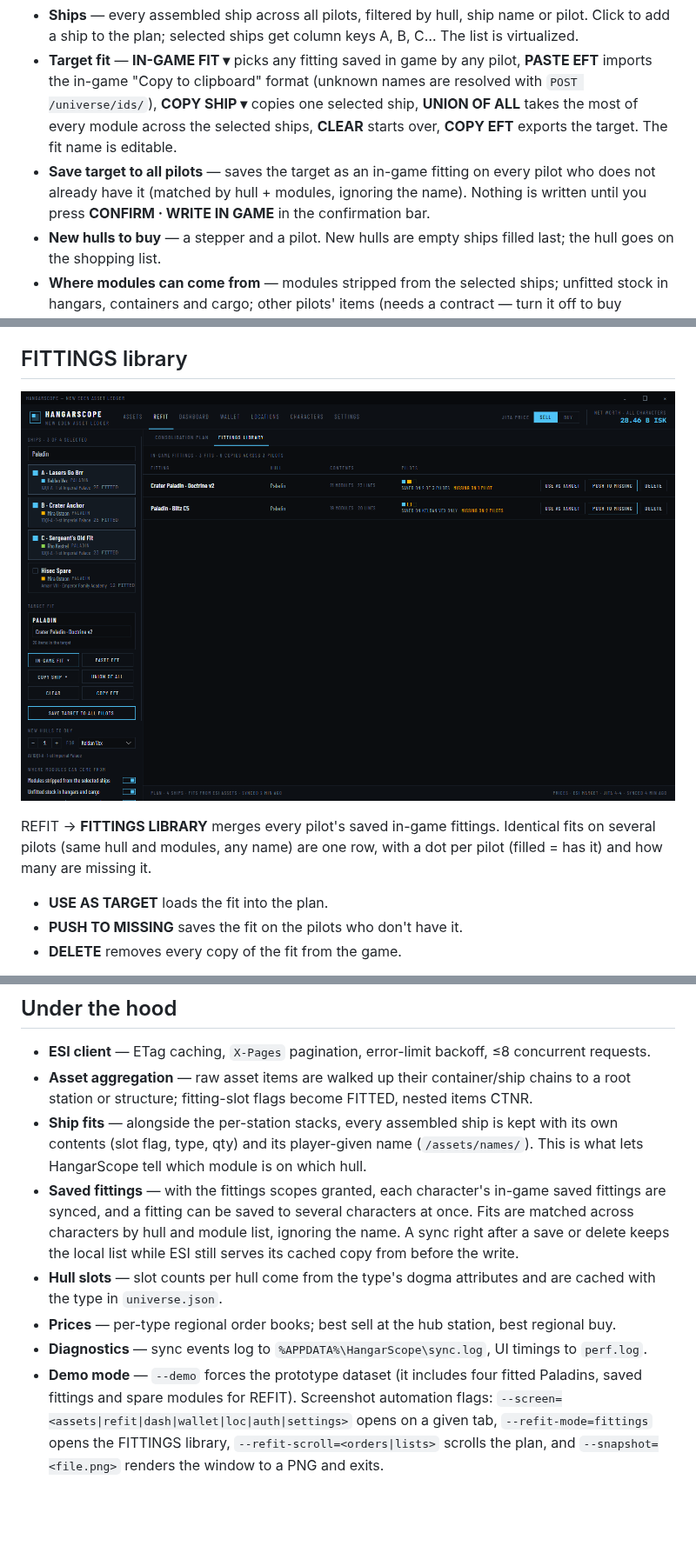
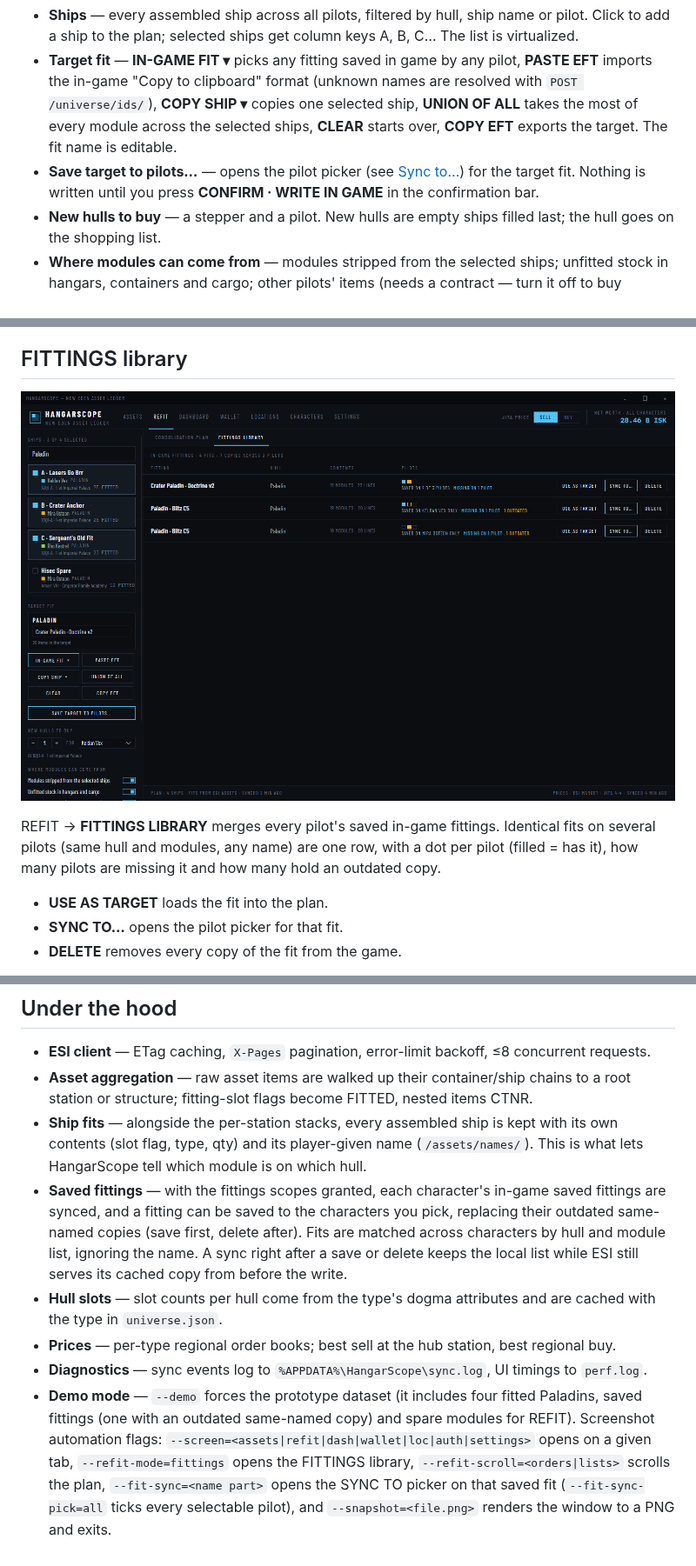
Before and after one commit to apettey/hangarscope, a Markdown page: docs/FEATURES.md, 3 parts joined by grey strips. Shown at 87% size. Drawn GitHub-style; pictures changed too: docs/screenshots/fittings-library.png; blank space fills up the shorter version.

```diff
--- a/docs/FEATURES.md
+++ b/docs/FEATURES.md
@@ -27,7 +27,7 @@ Pick the ships you want to standardise, set one target fit, and REFIT works out
 
 - **Ships** — every assembled ship across all pilots, filtered by hull, ship name or pilot. Click to add a ship to the plan; selected ships get column keys A, B, C… The list is virtualized.
 - **Target fit** — **IN-GAME FIT ▾** picks any fitting saved in game by any pilot, **PASTE EFT** imports the in-game "Copy to clipboard" format (unknown names are resolved with `POST /universe/ids/`), **COPY SHIP ▾** copies one selected ship, **UNION OF ALL** takes the most of every module across the selected ships, **CLEAR** starts over, **COPY EFT** exports the target. The fit name is editable.
-- **Save target to all pilots** — saves the target as an in-game fitting on every pilot who does not already have it (matched by hull + modules, ignoring the name). Nothing is written until you press **CONFIRM · WRITE IN GAME** in the confirmation bar.
+- **Save target to pilots…** — opens the pilot picker (see [Sync to…](#sync-to--pick-pilots-replace-outdated-copies)) for the target fit. Nothing is written until you press **CONFIRM · WRITE IN GAME** in the confirmation bar.
 - **New hulls to buy** — a stepper and a pilot. New hulls are empty ships filled last; the hull goes on the shopping list.
 - **Where modules can come from** — modules stripped from the selected ships; unfitted stock in hangars, containers and cargo; other pilots' items (needs a contract — turn it off to buy instead).
 - **Target includes** — drone/fighter bays (on by default), charges (crystals, scripts, ammo — off by default), other cargo (off by default).
@@ -60,9 +60,9 @@ Implemented in [`Services/RefitPlanner.cs`](../HangarScope/Services/RefitPlanner
 
 ![Fittings library](screenshots/fittings-library.png)
 
-REFIT → **FITTINGS LIBRARY** merges every pilot's saved in-game fittings. Identical fits on several pilots (same hull and modules, any name) are one row, with a dot per pilot (filled = has it) and how many are missing it.
+REFIT → **FITTINGS LIBRARY** merges every pilot's saved in-game fittings. Identical fits on several pilots (same hull and modules, any name) are one row, with a dot per pilot (filled = has it), how many pilots are missing it and how many hold an outdated copy.
 
 - **USE AS TARGET** loads the fit into the plan.
-- **PUSH TO MISSING** saves the fit on the pilots who don't have it.
+- **SYNC TO…** opens the pilot picker for that fit.
 - **DELETE** removes every copy of the fit from the game.
 
@@ -119,8 +132,8 @@ One card per character:
 - **ESI client** — ETag caching, `X-Pages` pagination, error-limit backoff, ≤8 concurrent requests.
 - **Asset aggregation** — raw asset items are walked up their container/ship chains to a root station or structure; fitting-slot flags become FITTED, nested items CTNR.
 - **Ship fits** — alongside the per-station stacks, every assembled ship is kept with its own contents (slot flag, type, qty) and its player-given name (`/assets/names/`). This is what lets HangarScope tell which module is on which hull.
-- **Saved fittings** — with the fittings scopes granted, each character's in-game saved fittings are synced, and a fitting can be saved to several characters at once. Fits are matched across characters by hull and module list, ignoring the name. A sync right after a save or delete keeps the local list while ESI still serves its cached copy from before the write.
+- **Saved fittings** — with the fittings scopes granted, each character's in-game saved fittings are synced, and a fitting can be saved to the characters you pick, replacing their outdated same-named copies (save first, delete after). Fits are matched across characters by hull and module list, ignoring the name. A sync right after a save or delete keeps the local list while ESI still serves its cached copy from before the write.
 - **Hull slots** — slot counts per hull come from the type's dogma attributes and are cached with the type in `universe.json`.
 - **Prices** — per-type regional order books; best sell at the hub station, best regional buy.
 - **Diagnostics** — sync events log to `%APPDATA%\HangarScope\sync.log`, UI timings to `perf.log`.
-- **Demo mode** — `--demo` forces the prototype dataset (it includes four fitted Paladins, saved fittings and spare modules for REFIT). Screenshot automation flags: `--screen=<assets|refit|dash|wallet|loc|auth|settings>` opens on a given tab, `--refit-mode=fittings` opens the FITTINGS library, `--refit-scroll=<orders|lists>` scrolls the plan, and `--snapshot=<file.png>` renders the window to a PNG and exits.
+- **Demo mode** — `--demo` forces the prototype dataset (it includes four fitted Paladins, saved fittings (one with an outdated same-named copy) and spare modules for REFIT). Screenshot automation flags: `--screen=<assets|refit|dash|wallet|loc|auth|settings>` opens on a given tab, `--refit-mode=fittings` opens the FITTINGS library, `--refit-scroll=<orders|lists>` scrolls the plan, `--fit-sync=<name part>` opens the SYNC TO picker on that saved fit (`--fit-sync-pick=all` ticks every selectable pilot), and `--snapshot=<file.png>` renders the window to a PNG and exits.
```
Also changed, not shown: other parts of docs/FEATURES.md (+14 -1 lines), AGENTS.md (+2 -2 lines), README.md (+6 -3 lines), docs/screenshots/fittings-sync-picker.png (added), 7 other files.
